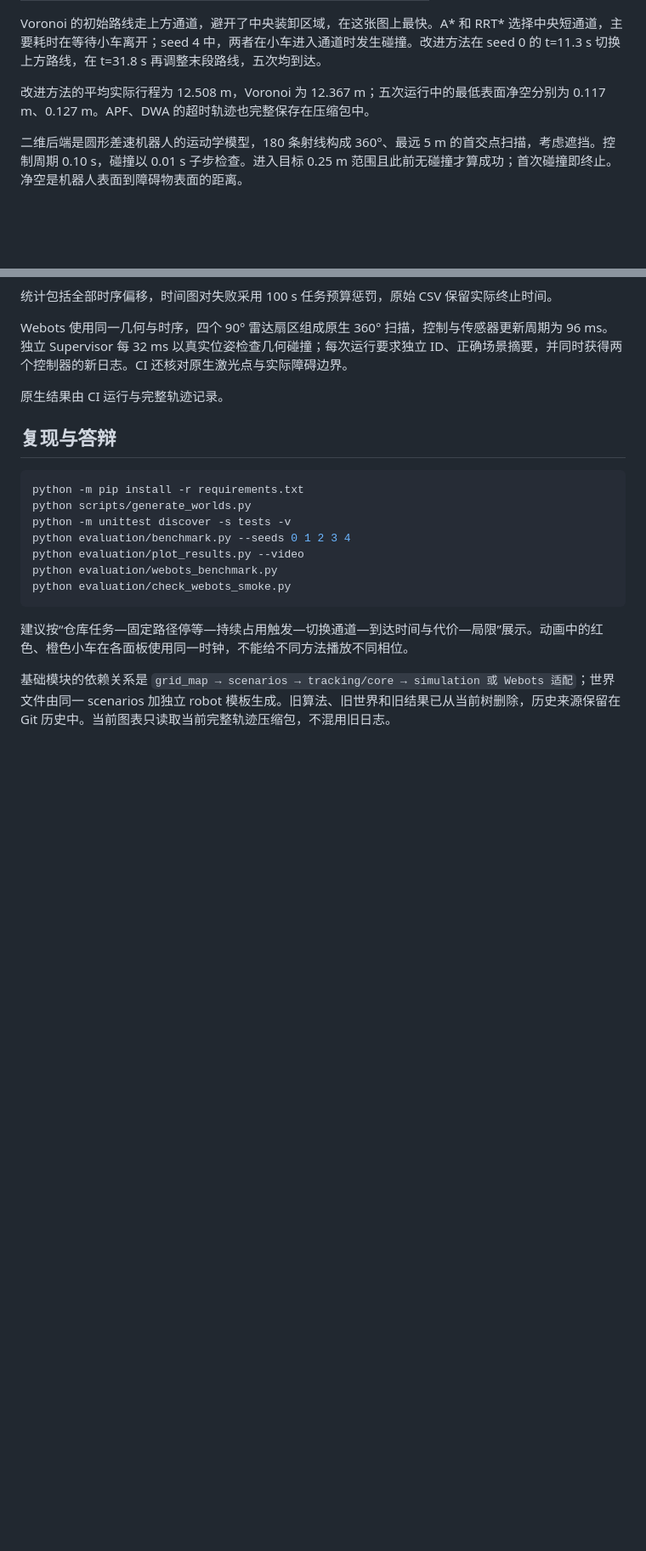
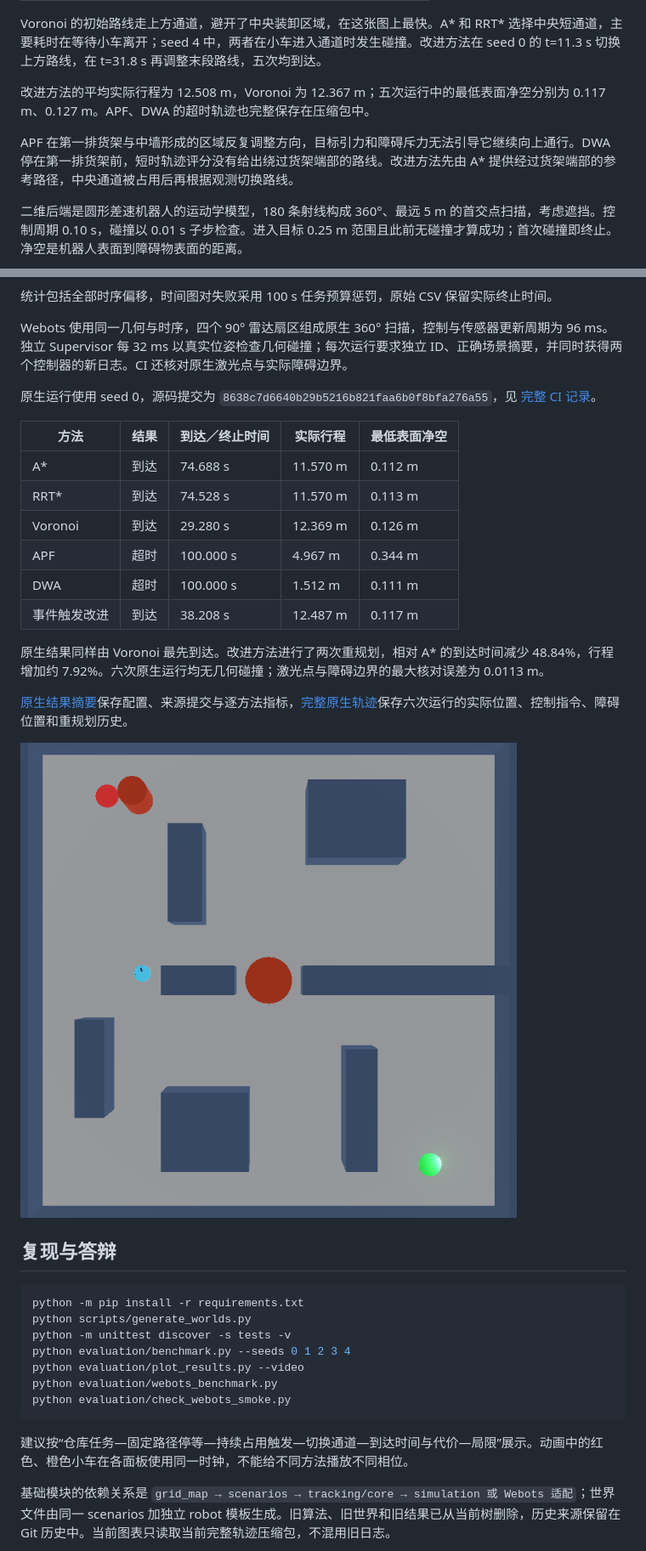
Before and after one commit to Yandick/webots-path-planning-benchmark, a Markdown page: docs/coursework_path_planning_report.md, 2 parts joined by grey strips. Shown at 85% size. GitHub-like rendering; pictures changed too: results/webots_scene.png (added); blank space fills up the shorter version.

```diff
--- a/docs/coursework_path_planning_report.md
+++ b/docs/coursework_path_planning_report.md
@@ -83,6 +83,8 @@ Voronoi 的初始路线走上方通道，避开了中央装卸区域，在这张
 
 改进方法的平均实际行程为 12.508 m，Voronoi 为 12.367 m；五次运行中的最低表面净空分别为 0.117 m、0.127 m。APF、DWA 的超时轨迹也完整保存在压缩包中。
 
+APF 在第一排货架与中墙形成的区域反复调整方向，目标引力和障碍斥力无法引导它继续向上通行。DWA 停在第一排货架前，短时轨迹评分没有给出绕过货架端部的路线。改进方法先由 A* 提供经过货架端部的参考路径，中央通道被占用后再根据观测切换路线。
+
 二维后端是圆形差速机器人的运动学模型，180 条射线构成 360°、最远 5 m 的首交点扫描，考虑遮挡。控制周期 0.10 s，碰撞以 0.01 s 子步检查。进入目标 0.25 m 范围且此前无碰撞才算成功；首次碰撞即终止。净空是机器人表面到障碍物表面的距离。
 
 ![结果](../results/benchmark.png)
@@ -92,7 +94,22 @@ Voronoi 的初始路线走上方通道，避开了中央装卸区域，在这张
 
 Webots 使用同一几何与时序，四个 90° 雷达扇区组成原生 360° 扫描，控制与传感器更新周期为 96 ms。独立 Supervisor 每 32 ms 以真实位姿检查几何碰撞；每次运行要求独立 ID、正确场景摘要，并同时获得两个控制器的新日志。CI 还核对原生激光点与实际障碍边界。
 
-原生结果由 CI 运行与完整轨迹记录。
+原生运行使用 seed 0，源码提交为 `8638c7d6640b29b5216b821faa6b0f8bfa276a55`，见 [完整 CI 记录](https://github.com/Yandick/webots-path-planning-benchmark/actions/runs/43806946635)。
+
+| 方法 | 结果 | 到达／终止时间 | 实际行程 | 最低表面净空 |
+| --- | --- | --- | --- | --- |
+| A* | 到达 | 74.688 s | 11.570 m | 0.112 m |
+| RRT* | 到达 | 74.528 s | 11.570 m | 0.113 m |
+| Voronoi | 到达 | 29.280 s | 12.369 m | 0.126 m |
+| APF | 超时 | 100.000 s | 4.967 m | 0.344 m |
+| DWA | 超时 | 100.000 s | 1.512 m | 0.111 m |
+| 事件触发改进 | 到达 | 38.208 s | 12.487 m | 0.117 m |
+
+原生结果同样由 Voronoi 最先到达。改进方法进行了两次重规划，相对 A* 的到达时间减少 48.84%，行程增加约 7.92%。六次原生运行均无几何碰撞；激光点与障碍边界的最大核对误差为 0.0113 m。
+
+[原生结果摘要](../results/webots_validation.json)保存配置、来源提交与逐方法指标，[完整原生轨迹](../results/webots_raw_runs.json.gz)保存六次运行的实际位置、控制指令、障碍位置和重规划历史。
+
+![Webots 原生场景](../results/webots_scene.png)
 
 ## 复现与答辩
 
```
Also changed, not shown: README.md (+14 -1 lines), 2 other files.
